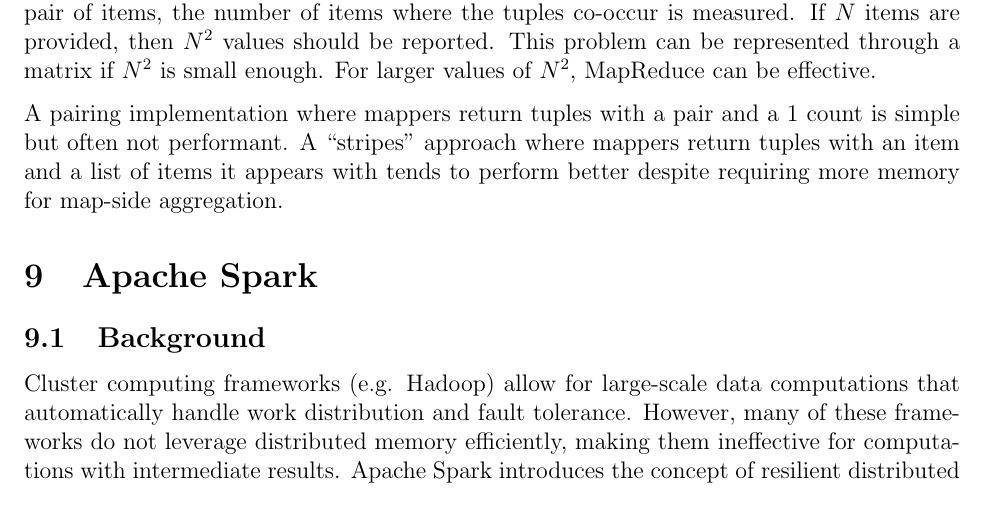
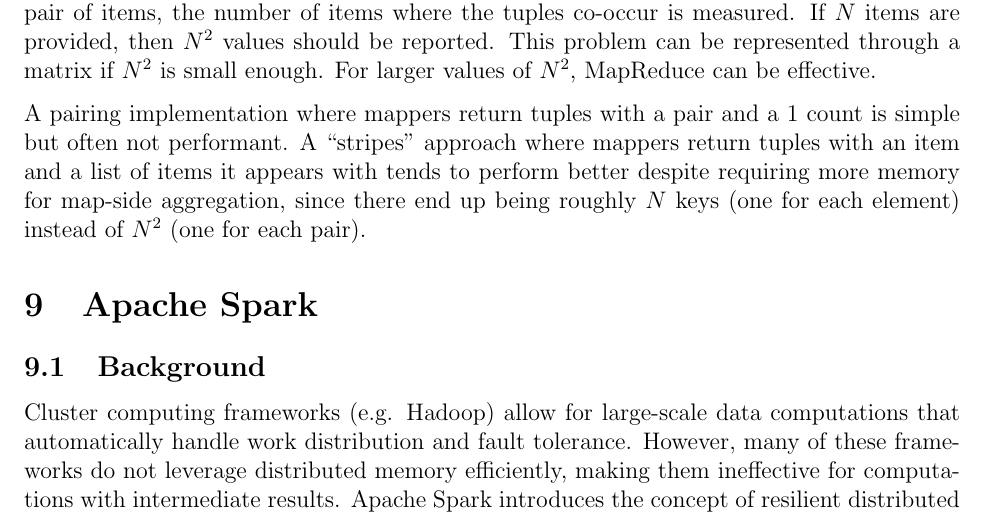
Before and after one commit to m-socha/ECE-454-Notes, a LaTeX document (notes.tex): part of page 15 of 16, cut so that both start at the same text. Compiled offline with pdfLaTeX.

Commit message:
Elaborate on why cross-correlation stripes approach performs better.

```diff
--- a/notes.tex
+++ b/notes.tex
@@ -405,7 +405,8 @@
         For larger values of $N^2$, MapReduce can be effective.
 
         A pairing implementation where mappers return tuples with a pair and a 1 count is simple but often not performant. A ``stripes'' approach where mappers
-        return tuples with an item and a list of items it appears with tends to perform better despite requiring more memory for map-side aggregation.
+        return tuples with an item and a list of items it appears with tends to perform better despite requiring more memory for map-side aggregation, since there
+        end up being roughly $N$ keys (one for each element) instead of $N^2$ (one for each pair).
 
   \section{Apache Spark}
 
```
